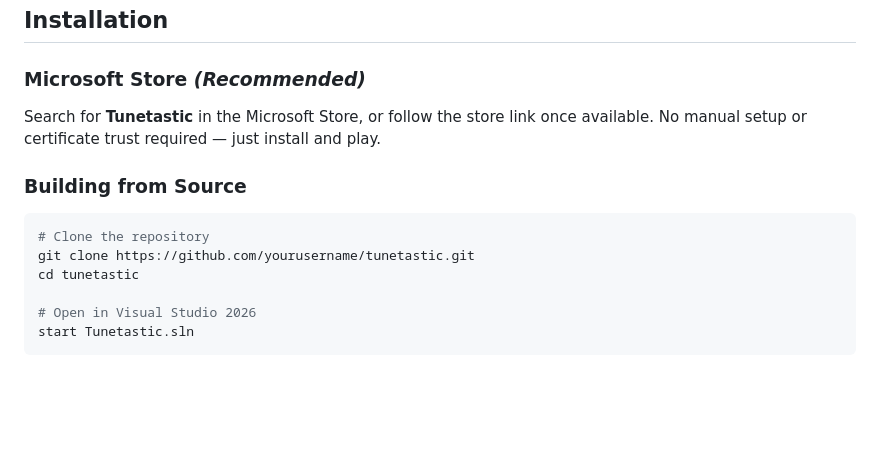
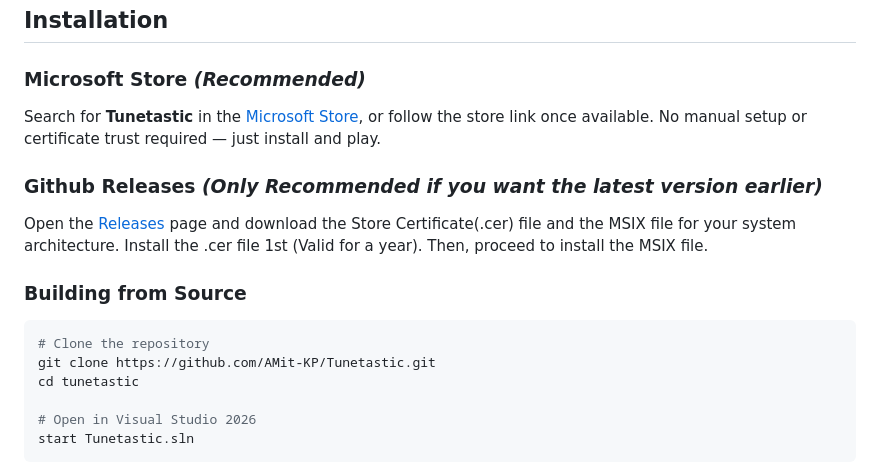
Before and after one commit to AMit-KP/Tunetastic, a Markdown page: README.md, the part around one of its changes. GitHub-like rendering; blank space fills up the shorter version.

Commit message:
Update README with store links
Updated README: added links to Microsoft Store and GitHub Releases.

Signed-off-by: Amit Patra <31103000+AMit-KP@users.noreply.github.com>

````diff
--- a/README.md
+++ b/README.md
@@ -186,13 +186,17 @@ Add an animated rainbow border to the player:
 
 ### Microsoft Store *(Recommended)*
 
-Search for **Tunetastic** in the Microsoft Store, or follow the store link once available. No manual setup or certificate trust required — just install and play.
+Search for **Tunetastic** in the [Microsoft Store](https://github.com/AMit-KP/Tunetastic/edit/master/README.md#tunetastic), or follow the store link once available. No manual setup or certificate trust required — just install and play.
+
+### Github Releases *(Only Recommended if you want the latest version earlier)*
+
+Open the [Releases](https://github.com/AMit-KP/Tunetastic/releases) page and download the Store Certificate(.cer) file and the MSIX file for your system architecture. Install the .cer file 1st (Valid for a year). Then, proceed to install the MSIX file.
 
 ### Building from Source
 
 ```bash
 # Clone the repository
-git clone https://github.com/yourusername/tunetastic.git
+git clone https://github.com/AMit-KP/Tunetastic.git
 cd tunetastic
 
 # Open in Visual Studio 2026
````
Also changed, not shown: other parts of README.md (+2 -2 lines).
